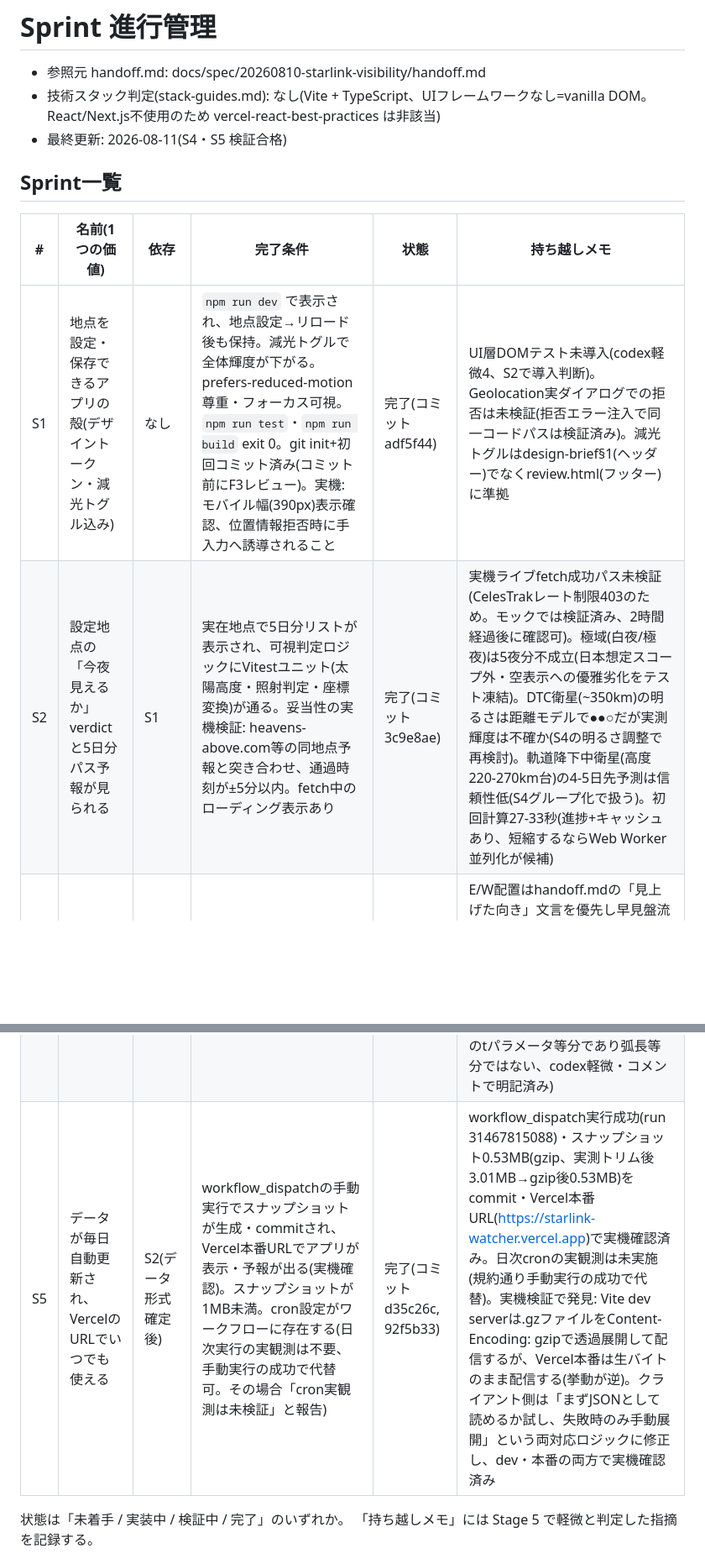
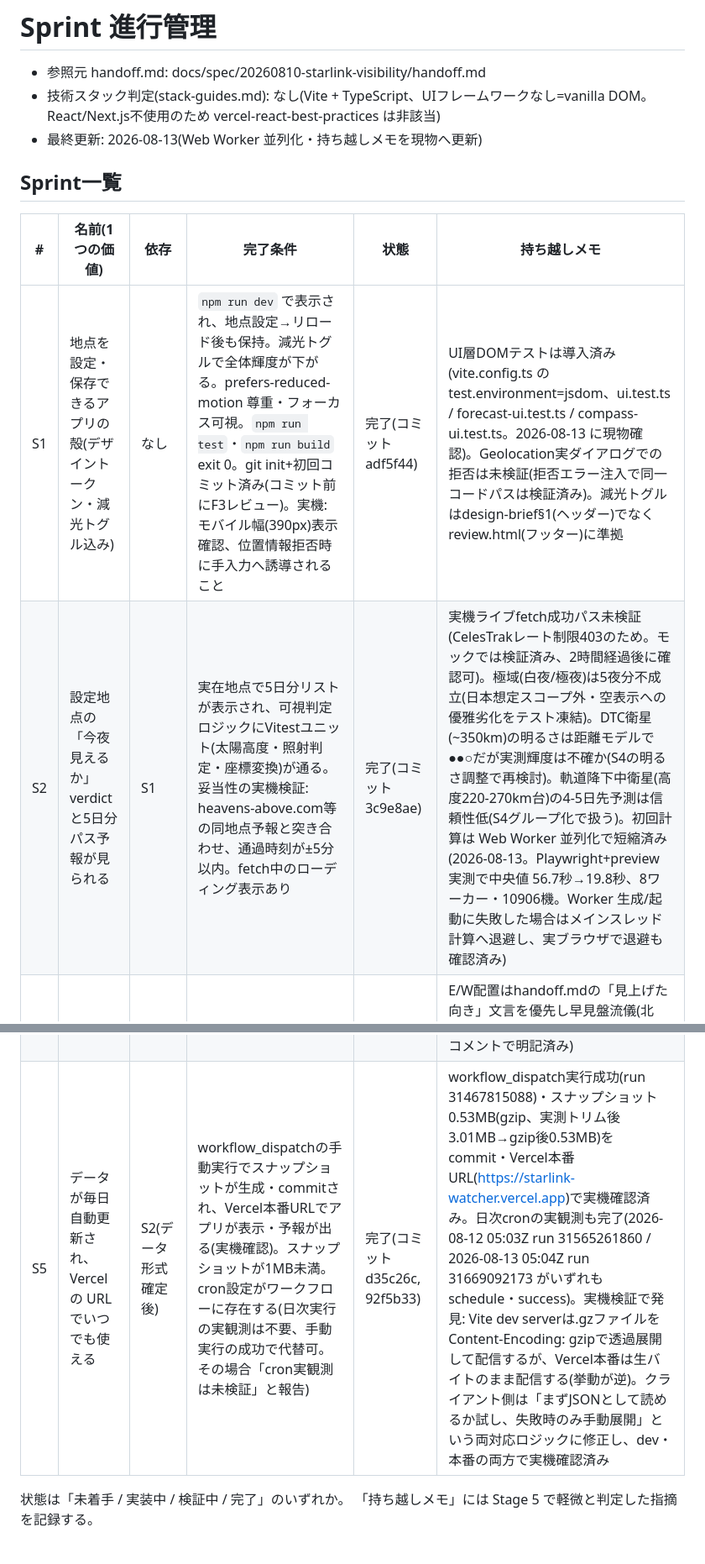
Before and after one commit to valisolaris/starlink-watcher, a Markdown page: docs/flow/sprints.md, 2 parts joined by grey strips. Shown at 84% size. Rendered like a GitHub page; blank space fills up the shorter version.

Commit message:
docs: sprints.mdの持ち越しメモを現物へ更新
S1のUI層DOMテスト・S5の日次cron実観測は既に解消済みだったため反映。
S2は今回のWeb Worker並列化の実測値に更新。

Co-Authored-By: Claude Sonnet 5 <noreply@anthropic.com>

```diff
--- a/docs/flow/sprints.md
+++ b/docs/flow/sprints.md
@@ -2,17 +2,17 @@
 
 - 参照元 handoff.md: docs/spec/20260810-starlink-visibility/handoff.md
 - 技術スタック判定(stack-guides.md): なし(Vite + TypeScript、UIフレームワークなし=vanilla DOM。React/Next.js不使用のため vercel-react-best-practices は非該当)
-- 最終更新: 2026-08-11(S4・S5 検証合格)
+- 最終更新: 2026-08-13(Web Worker 並列化・持ち越しメモを現物へ更新)
 
 ## Sprint一覧
 
 | # | 名前(1つの価値) | 依存 | 完了条件 | 状態 | 持ち越しメモ |
 |---|---|---|---|---|---|
-| S1 | 地点を設定・保存できるアプリの殻(デザイントークン・減光トグル込み) | なし | `npm run dev` で表示され、地点設定→リロード後も保持。減光トグルで全体輝度が下がる。prefers-reduced-motion 尊重・フォーカス可視。`npm run test`・`npm run build` exit 0。git init+初回コミット済み(コミット前にF3レビュー)。実機: モバイル幅(390px)表示確認、位置情報拒否時に手入力へ誘導されること | 完了(コミット adf5f44) | UI層DOMテスト未導入(codex軽微4、S2で導入判断)。Geolocation実ダイアログでの拒否は未検証(拒否エラー注入で同一コードパスは検証済み)。減光トグルはdesign-brief§1(ヘッダー)でなくreview.html(フッター)に準拠 |
-| S2 | 設定地点の「今夜見えるか」verdictと5日分パス予報が見られる | S1 | 実在地点で5日分リストが表示され、可視判定ロジックにVitestユニット(太陽高度・照射判定・座標変換)が通る。妥当性の実機検証: heavens-above.com等の同地点予報と突き合わせ、通過時刻が±5分以内。fetch中のローディング表示あり | 完了(コミット 3c9e8ae) | 実機ライブfetch成功パス未検証(CelesTrakレート制限403のため。モックでは検証済み、2時間経過後に確認可)。極域(白夜/極夜)は5夜分不成立(日本想定スコープ外・空表示への優雅劣化をテスト凍結)。DTC衛星(~350km)の明るさは距離モデルで●●○だが実測輝度は不確か(S4の明るさ調整で再検討)。軌道降下中衛星(高度220-270km台)の4-5日先予測は信頼性低(S4グループ化で扱う)。初回計算27-33秒(進捗+キャッシュあり、短縮するならWeb Worker並列化が候補) |
+| S1 | 地点を設定・保存できるアプリの殻(デザイントークン・減光トグル込み) | なし | `npm run dev` で表示され、地点設定→リロード後も保持。減光トグルで全体輝度が下がる。prefers-reduced-motion 尊重・フォーカス可視。`npm run test`・`npm run build` exit 0。git init+初回コミット済み(コミット前にF3レビュー)。実機: モバイル幅(390px)表示確認、位置情報拒否時に手入力へ誘導されること | 完了(コミット adf5f44) | UI層DOMテストは導入済み(vite.config.ts の test.environment=jsdom、ui.test.ts / forecast-ui.test.ts / compass-ui.test.ts。2026-08-13 に現物確認)。Geolocation実ダイアログでの拒否は未検証(拒否エラー注入で同一コードパスは検証済み)。減光トグルはdesign-brief§1(ヘッダー)でなくreview.html(フッター)に準拠 |
+| S2 | 設定地点の「今夜見えるか」verdictと5日分パス予報が見られる | S1 | 実在地点で5日分リストが表示され、可視判定ロジックにVitestユニット(太陽高度・照射判定・座標変換)が通る。妥当性の実機検証: heavens-above.com等の同地点予報と突き合わせ、通過時刻が±5分以内。fetch中のローディング表示あり | 完了(コミット 3c9e8ae) | 実機ライブfetch成功パス未検証(CelesTrakレート制限403のため。モックでは検証済み、2時間経過後に確認可)。極域(白夜/極夜)は5夜分不成立(日本想定スコープ外・空表示への優雅劣化をテスト凍結)。DTC衛星(~350km)の明るさは距離モデルで●●○だが実測輝度は不確か(S4の明るさ調整で再検討)。軌道降下中衛星(高度220-270km台)の4-5日先予測は信頼性低(S4グループ化で扱う)。初回計算は Web Worker 並列化で短縮済み(2026-08-13。Playwright+preview 実測で中央値 56.7秒→19.8秒、8ワーカー・10906機。Worker 生成/起動に失敗した場合はメインスレッド計算へ退避し、実ブラウザで退避も確認済み) |
 | S3 | 各パスの方位図で「どこを見ればいいか」が分かる | S2 | 実機で方角が実際の空と整合(北を上、東西反転していないこと)。SVG座標変換のユニットテストが通る | 完了(コミット 8d5a900) | E/W配置はhandoff.mdの「見上げた向き」文言を優先し早見盤流儀(北上・東左)をユーザー決定(review.htmlモックの東右は不採用)。パス行タップ領域38px高(44px目安未満、全幅リスト行の文脈で許容・ユーザー承認済み)。弧は3点通過の2次ベジェ近似(実軌跡と数度ずれうる、design-brief「細線の弧」として許容)。実際の夜空との目視突き合わせは未実施(画面上の方角整合のみ確認) |
 | S4 | 打ち上げ直後トレインが検出され優先表示される | S2 | 擬似TLEフィクスチャ(低高度群+運用高度群の混在)で検出ユニットテストが通る。トレイン不在期はバンドが出ないこと。実データ確認は当日トレインが存在する場合のみ(不在なら「フィクスチャ検証のみ・実データ未検証」と報告) | 完了(コミット 823e2a3) | 実データ(2026-08-11、CelesTrak実測1.1万機)で確認済み: 当初閾値480kmは過検出(過半数を誤検出)と判明し、420km+直近20群の二条件に修正。7群176機を正しく検出し、本番Vercel環境でTRAINバンド・方位図ドット列を確認。初回検出日(daysSinceDetected)は「本アプリが初めて観測した時刻」起点の推定であり実際の打ち上げ日とはズレうる(ユーザー承認済みの前提)。トレインドット列は「弧上の等間隔」の様式的表現(ベジェのtパラメータ等分であり弧長等分ではない、codex軽微・コメントで明記済み) |
-| S5 | データが毎日自動更新され、Vercelの URLでいつでも使える | S2(データ形式確定後) | workflow_dispatchの手動実行でスナップショットが生成・commitされ、Vercel本番URLでアプリが表示・予報が出る(実機確認)。スナップショットが1MB未満。cron設定がワークフローに存在する(日次実行の実観測は不要、手動実行の成功で代替可。その場合「cron実観測は未検証」と報告) | 完了(コミット d35c26c, 92f5b33) | workflow_dispatch実行成功(run 31467815088)・スナップショット0.53MB(gzip、実測トリム後3.01MB→gzip後0.53MB)をcommit・Vercel本番URL(https://starlink-watcher.vercel.app)で実機確認済み。日次cronの実観測は未実施(規約通り手動実行の成功で代替)。実機検証で発見: Vite dev serverは.gzファイルをContent-Encoding: gzipで透過展開して配信するが、Vercel本番は生バイトのまま配信する(挙動が逆)。クライアント側は「まずJSONとして読めるか試し、失敗時のみ手動展開」という両対応ロジックに修正し、dev・本番の両方で実機確認済み |
+| S5 | データが毎日自動更新され、Vercelの URLでいつでも使える | S2(データ形式確定後) | workflow_dispatchの手動実行でスナップショットが生成・commitされ、Vercel本番URLでアプリが表示・予報が出る(実機確認)。スナップショットが1MB未満。cron設定がワークフローに存在する(日次実行の実観測は不要、手動実行の成功で代替可。その場合「cron実観測は未検証」と報告) | 完了(コミット d35c26c, 92f5b33) | workflow_dispatch実行成功(run 31467815088)・スナップショット0.53MB(gzip、実測トリム後3.01MB→gzip後0.53MB)をcommit・Vercel本番URL(https://starlink-watcher.vercel.app)で実機確認済み。日次cronの実観測も完了(2026-08-12 05:03Z run 31565261860 / 2026-08-13 05:04Z run 31669092173 がいずれも schedule・success)。実機検証で発見: Vite dev serverは.gzファイルをContent-Encoding: gzipで透過展開して配信するが、Vercel本番は生バイトのまま配信する(挙動が逆)。クライアント側は「まずJSONとして読めるか試し、失敗時のみ手動展開」という両対応ロジックに修正し、dev・本番の両方で実機確認済み |
 
 状態は「未着手 / 実装中 / 検証中 / 完了」のいずれか。
 「持ち越しメモ」には Stage 5 で軽微と判定した指摘を記録する。
```
